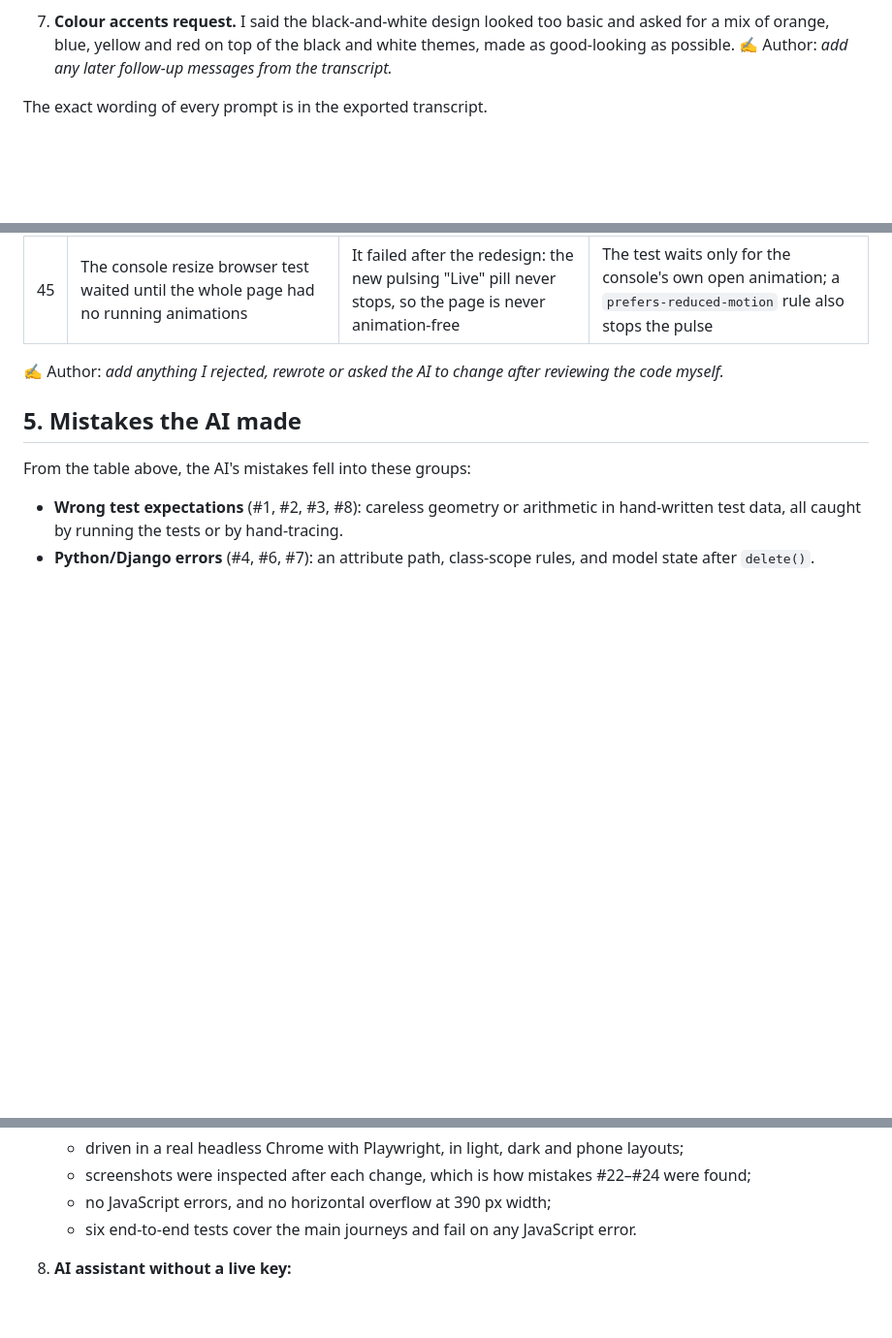
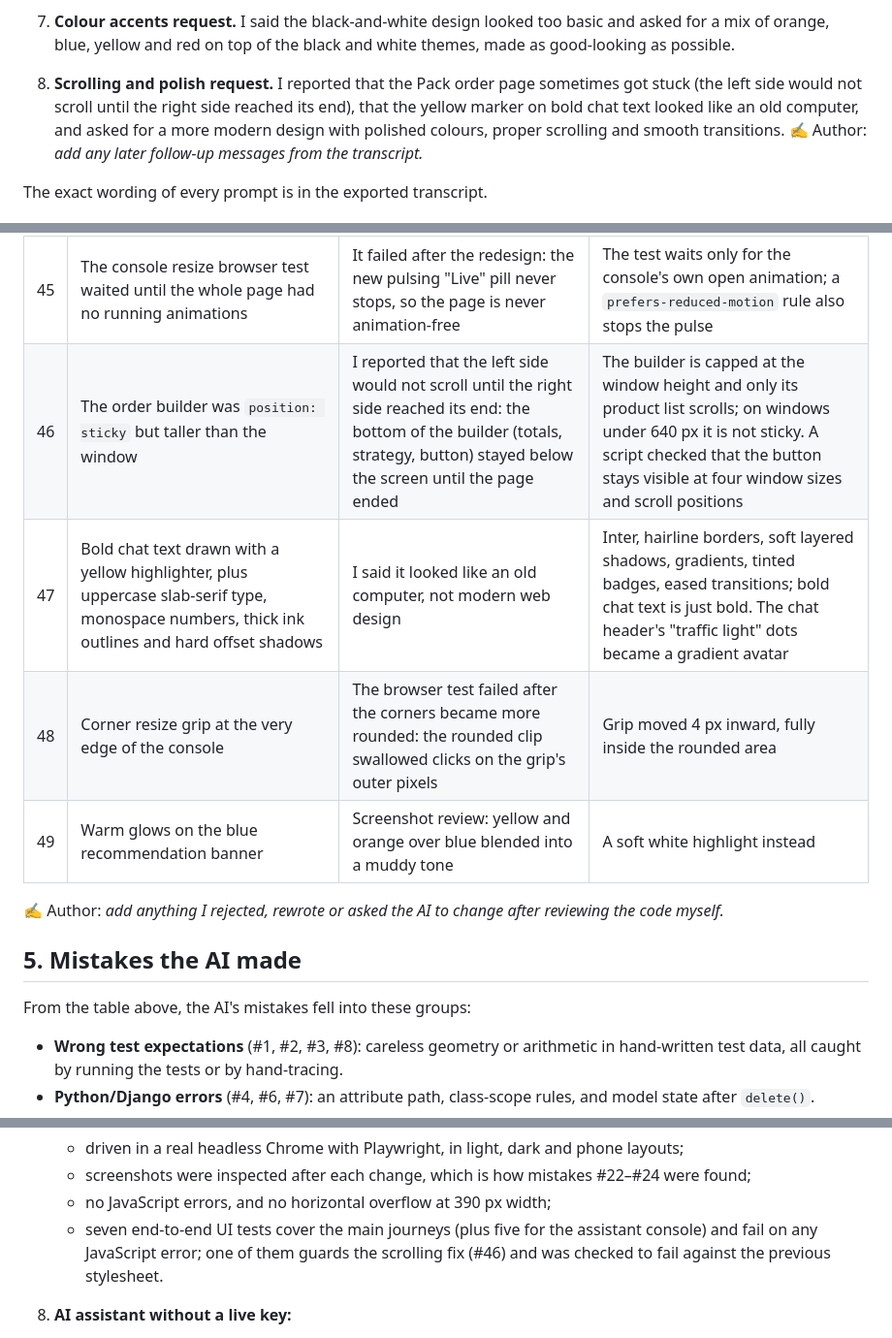
Before and after one commit to SanjayMarathi/PackWise, a Markdown page: AI_USAGE.md, 3 parts joined by grey strips. Shown at 97% size. Drawn GitHub-style; blank space fills up the shorter version.

```diff
--- a/AI_USAGE.md
+++ b/AI_USAGE.md
@@ -45,6 +45,7 @@ This project was built with heavy AI assistance. This file records what the AI d
    * a resizable assistant console;
    * a light/dark toggle.
 7. **Colour accents request.** I said the black-and-white design looked too basic and asked for a mix of orange, blue, yellow and red on top of the black and white themes, made as good-looking as possible.
+8. **Scrolling and polish request.** I reported that the Pack order page sometimes got stuck (the left side would not scroll until the right side reached its end), that the yellow marker on bold chat text looked like an old computer, and asked for a more modern design with polished colours, proper scrolling and smooth transitions.
    ✍️ Author: _add any later follow-up messages from the transcript._
 
 The exact wording of every prompt is in the exported transcript.
@@ -129,6 +130,10 @@ These are changes made **during the session**, mostly when the AI caught its own
 | 43 | The monochrome theme | I said it looked too basic and asked for orange, blue, yellow and red | Bauhaus-style accent system on the same black/white bases: colour-coded card headers, ink outlines with hard offset shadows, an orange call-to-action, a blue recommendation banner, geometric backdrop shapes and coloured 3D items |
 | 44 | Dark-mode highlights (selected products, hovered rows) used a dark yellow tint | Screenshot review: on black it read as olive-brown, close to the coffee look I had rejected | A separate highlight token: pale yellow in light mode, deep blue in dark mode |
 | 45 | The console resize browser test waited until the whole page had no running animations | It failed after the redesign: the new pulsing "Live" pill never stops, so the page is never animation-free | The test waits only for the console's own open animation; a `prefers-reduced-motion` rule also stops the pulse |
+| 46 | The order builder was `position: sticky` but taller than the window | I reported that the left side would not scroll until the right side reached its end: the bottom of the builder (totals, strategy, button) stayed below the screen until the page ended | The builder is capped at the window height and only its product list scrolls; on windows under 640 px it is not sticky. A script checked that the button stays visible at four window sizes and scroll positions |
+| 47 | Bold chat text drawn with a yellow highlighter, plus uppercase slab-serif type, monospace numbers, thick ink outlines and hard offset shadows | I said it looked like an old computer, not modern web design | Inter, hairline borders, soft layered shadows, gradients, tinted badges, eased transitions; bold chat text is just bold. The chat header's "traffic light" dots became a gradient avatar |
+| 48 | Corner resize grip at the very edge of the console | The browser test failed after the corners became more rounded: the rounded clip swallowed clicks on the grip's outer pixels | Grip moved 4 px inward, fully inside the rounded area |
+| 49 | Warm glows on the blue recommendation banner | Screenshot review: yellow and orange over blue blended into a muddy tone | A soft white highlight instead |
 
 ✍️ Author: _add anything I rejected, rewrote or asked the AI to change after reviewing the code myself._
 
@@ -172,7 +177,7 @@ Everything below was **run**, not assumed. The outputs are in the transcript and
    * driven in a real headless Chrome with Playwright, in light, dark and phone layouts;
    * screenshots were inspected after each change, which is how mistakes #22–#24 were found;
    * no JavaScript errors, and no horizontal overflow at 390 px width;
-   * six end-to-end tests cover the main journeys and fail on any JavaScript error.
+   * seven end-to-end UI tests cover the main journeys (plus five for the assistant console) and fail on any JavaScript error; one of them guards the scrolling fix (#46) and was checked to fail against the previous stylesheet.
 8. **AI assistant without a live key:**
    * the agent loop was tested through the **real `anthropic` SDK** with a mock HTTP transport replaying scripted server-sent-event streams;
    * this exercises the real stream parsing, tool execution, database writes and the exact request bodies;
```
Also changed, not shown: README.md (+9 -8 lines), TEST_OUTPUT.md (+17 -16 lines), docs/screenshots/3d-loading-sequence-dark.png, docs/screenshots/instructions-and-alternatives.png, docs/screenshots/pack-order.png, docs/screenshots/products.png, 8 other files.
